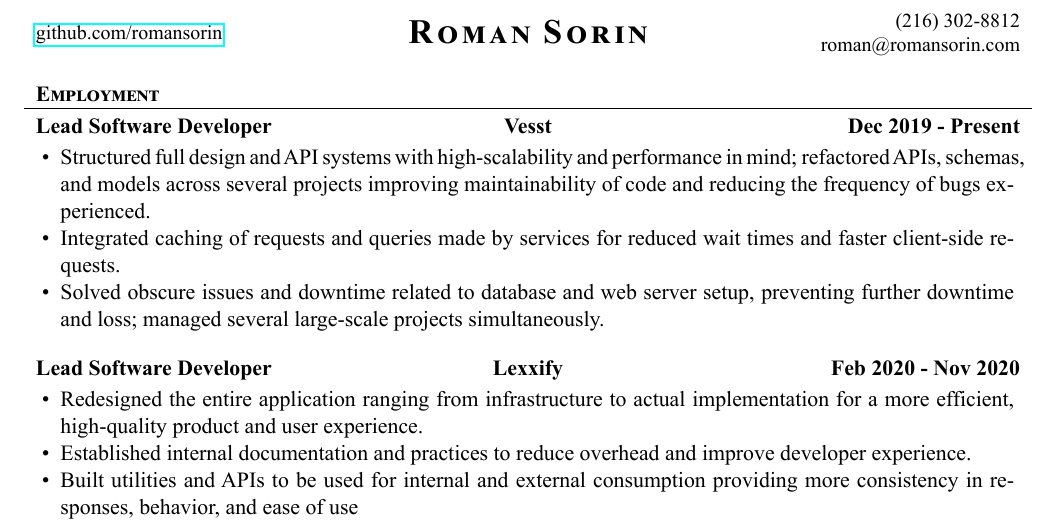
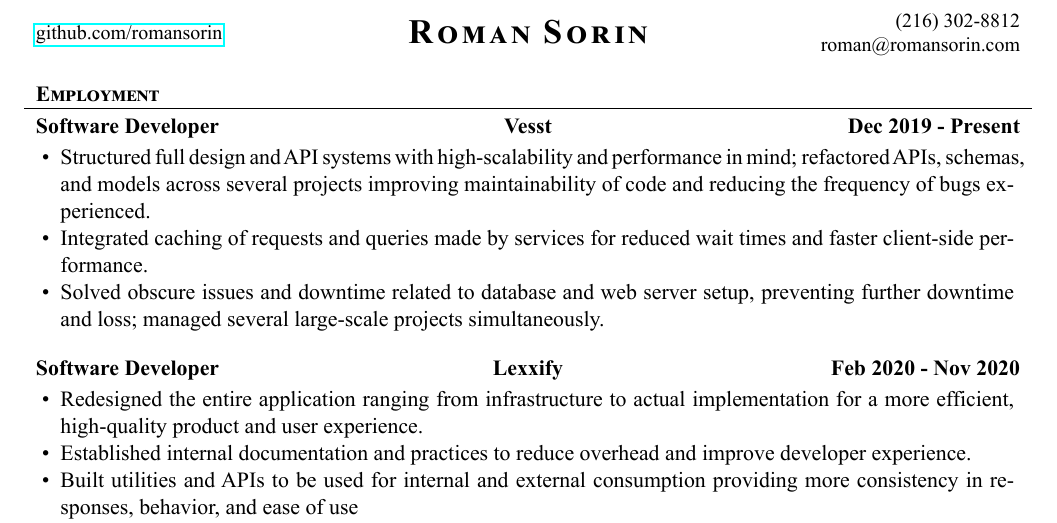
Before and after one commit to romansorin/resume, a LaTeX CV (RomanSorin_Resume.tex): part of the page, cut so that both start at the same text. The pictures show the PDF file RomanSorin_Resume.pdf that the author committed with the source.

Commit message:
update resume

```diff
--- a/RomanSorin_Resume.tex
+++ b/RomanSorin_Resume.tex
@@ -39,15 +39,15 @@
 
 	% Print the content
 	\begin{cvsection}{Employment}
-		\begin{cvsubsection}{Lead Software Developer}{Vesst}{Dec 2019 - Present}
+		\begin{cvsubsection}{Software Developer}{Vesst}{Dec 2019 - Present}
 			\begin{itemize}
 				\item Structured full design and API systems with high-scalability and performance in mind; refactored APIs, schemas, and models across several projects improving maintainability of code and reducing the frequency of bugs experienced.
-				\item Integrated caching of requests and queries made by services for reduced wait times and faster client-side requests.
+				\item Integrated caching of requests and queries made by services for reduced wait times and faster client-side performance.
 				\item Solved obscure issues and downtime related to database and web server setup, preventing further downtime and loss; managed several large-scale projects simultaneously.
 			\end{itemize}
 		\end{cvsubsection}
 
-		\begin{cvsubsection}{Lead Software Developer}{Lexxify}{Feb 2020 - Nov 2020}
+		\begin{cvsubsection}{Software Developer}{Lexxify}{Feb 2020 - Nov 2020}
 			\begin{itemize}
 				\item Redesigned the entire application ranging from infrastructure to actual implementation for a more efficient, high-quality product and user experience.
 				\item Established internal documentation and practices to reduce overhead and improve developer experience.
```
Also changed, not shown: RomanSorin_Resume.pdf.
